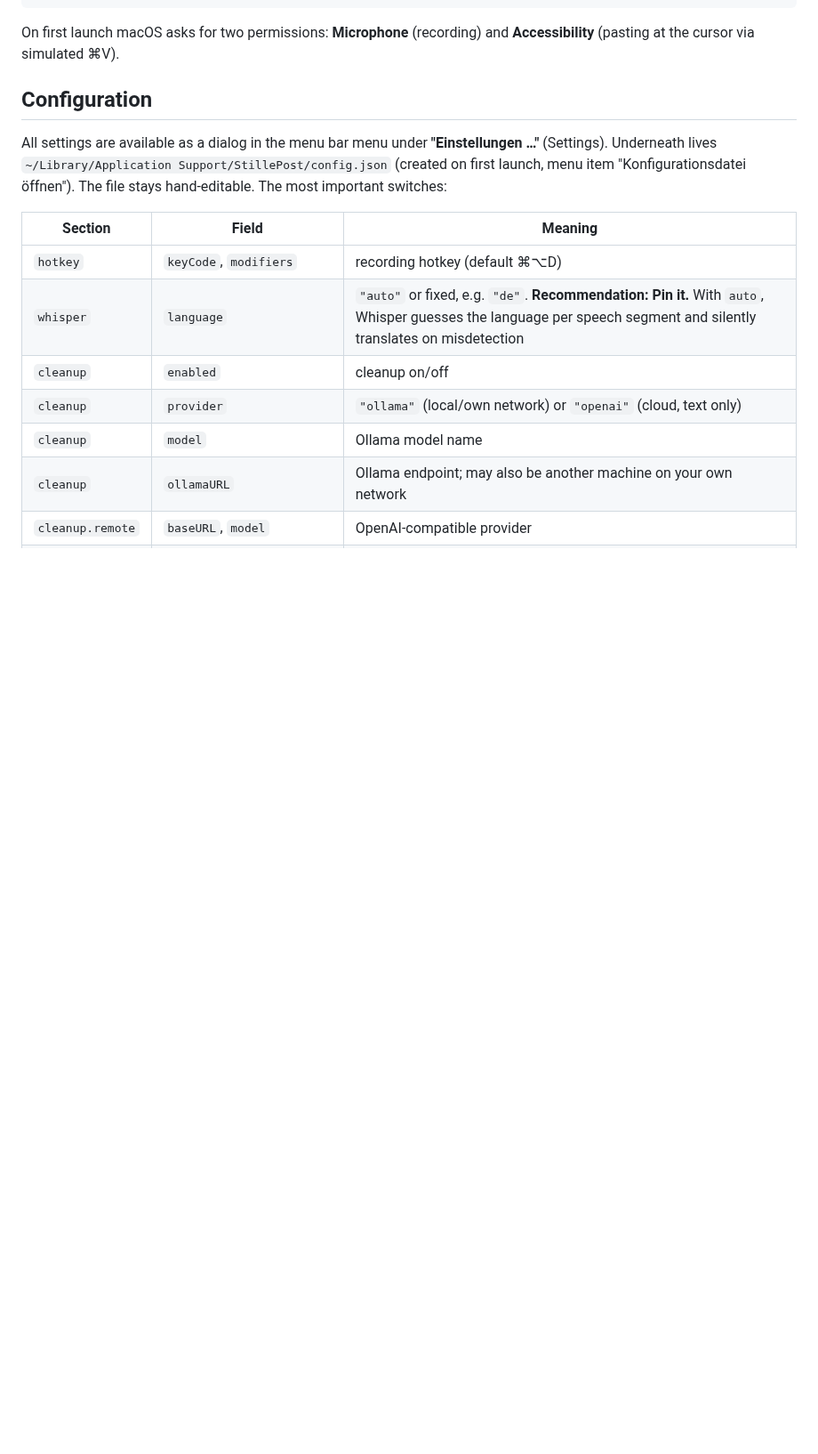
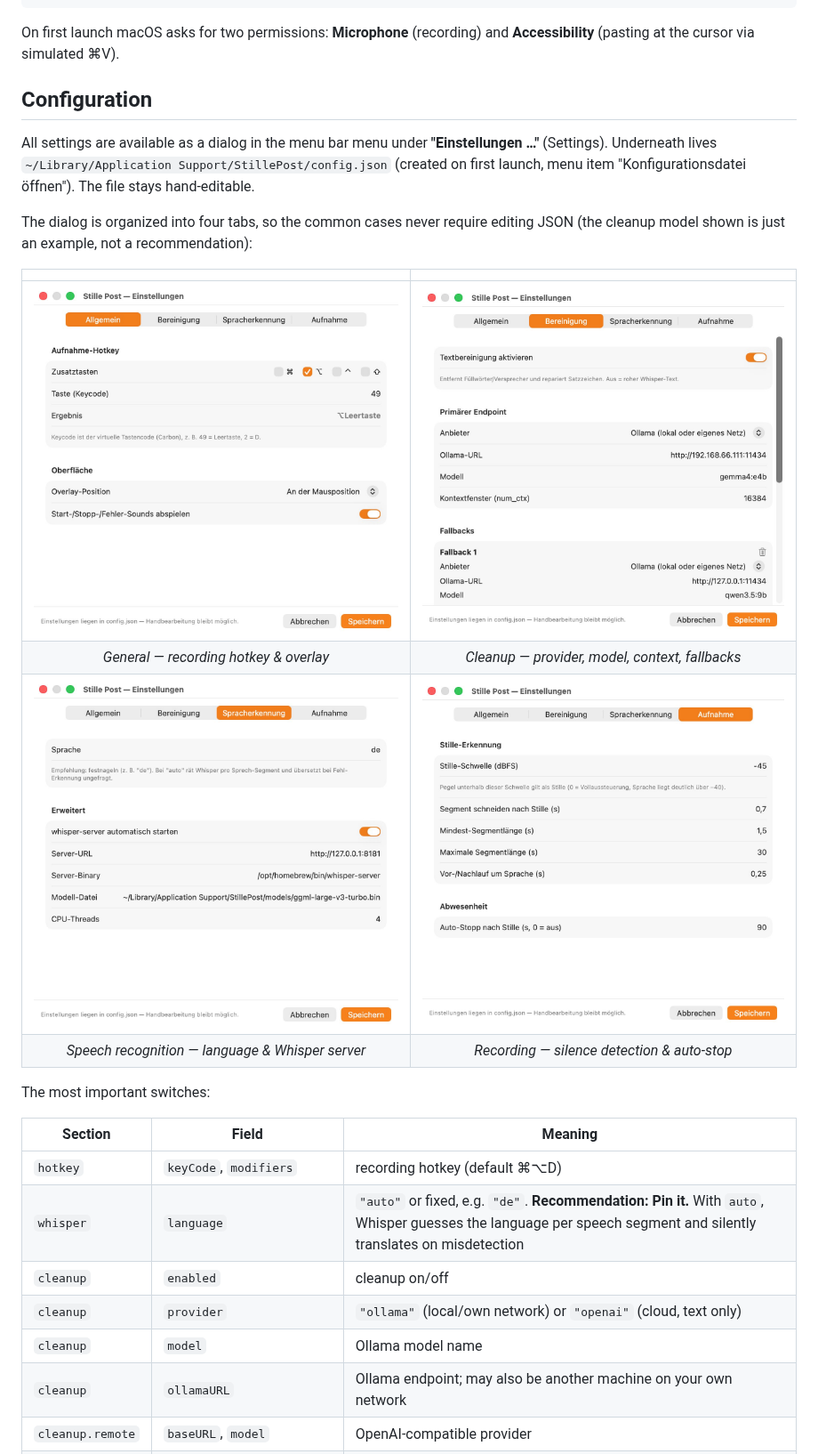
Before and after one commit to DanielMuellerIR/stille_post, a Markdown page: README.md, the part around one of its changes. Shown at 89% size. Rendered like a GitHub page; pictures changed too: assets/settings-cleanup.jpg (added), assets/settings-general.jpg (added), assets/settings-recording.jpg (added); blank space fills up the shorter version.

```diff
--- a/README.md
+++ b/README.md
@@ -98,7 +105,19 @@ On first launch macOS asks for two permissions: **Microphone** (recording) and
 All settings are available as a dialog in the menu bar menu under **"Einstellungen …"**
 (Settings). Underneath lives `~/Library/Application Support/StillePost/config.json`
 (created on first launch, menu item "Konfigurationsdatei öffnen"). The file stays
-hand-editable. The most important switches:
+hand-editable.
+
+The dialog is organized into four tabs, so the common cases never require editing
+JSON (the cleanup model shown is just an example, not a recommendation):
+
+| | |
+|:---:|:---:|
+| ![General tab](assets/settings-general.jpg) | ![Cleanup tab](assets/settings-cleanup.jpg) |
+| *General — recording hotkey & overlay* | *Cleanup — provider, model, context, fallbacks* |
+| ![Speech recognition tab](assets/settings-speech.jpg) | ![Recording tab](assets/settings-recording.jpg) |
+| *Speech recognition — language & Whisper server* | *Recording — silence detection & auto-stop* |
+
+The most important switches:
 
 | Section | Field | Meaning |
 |---|---|---|
```
Also changed, not shown: other parts of README.md (+7 -0 lines), README.de.md (+20 -1 lines), assets/history.jpg (added), assets/menu.jpg (added).
